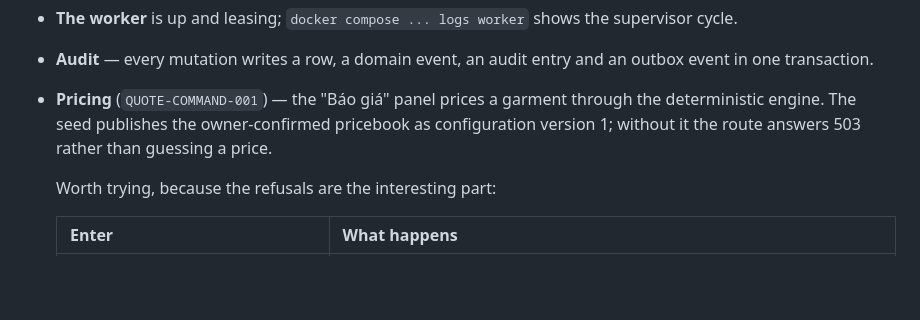
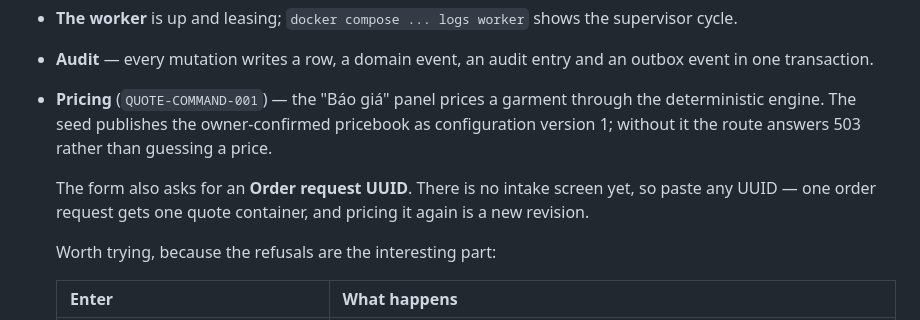
Before and after one commit to andreidhoang/nha-trang-laundry-ai, a Markdown page: docs/runbooks/demo-stack.md, the part around the change. Rendered like a GitHub page; blank space fills up the shorter version.

Commit message:
docs: the pricing form needs an order request UUID; say so
Someone following the try-it table hits a required field the table never mentions
and gets a validation stop with no guidance.

Co-Authored-By: Claude Opus 5 (1M context) <noreply@anthropic.com>
Claude-Session: https://claude.ai/code/session_01KmzNAq3dPfhUXCM7pusNM9

```diff
--- a/docs/runbooks/demo-stack.md
+++ b/docs/runbooks/demo-stack.md
@@ -84,6 +84,9 @@ as the missing `stores` table in `docs/PRODUCTION_READINESS_ASSESSMENT.md`, not
   engine. The seed publishes the owner-confirmed pricebook as configuration version 1; without it
   the route answers 503 rather than guessing a price.
 
+  The form also asks for an **Order request UUID**. There is no intake screen yet, so paste any
+  UUID — one order request gets one quote container, and pricing it again is a new revision.
+
   Worth trying, because the refusals are the interesting part:
 
   | Enter | What happens |
```
